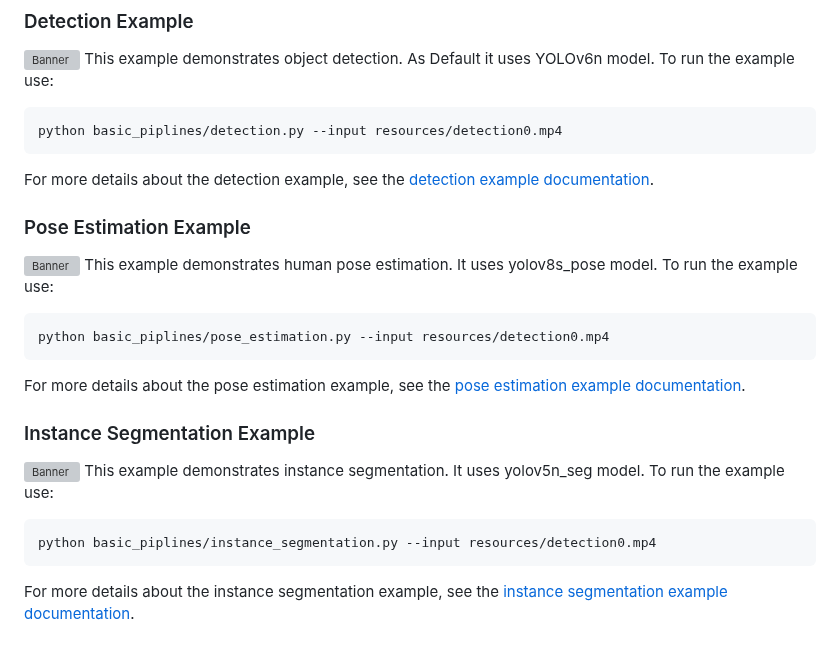
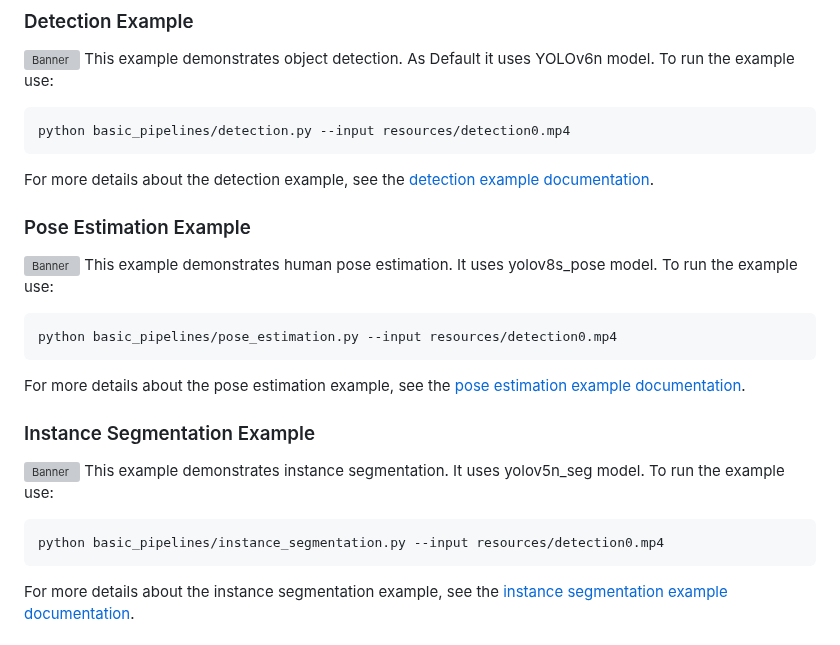
Before and after one commit to hailo-ai/hailo-rpi5-examples, a Markdown page: README.md, the part around the change. Drawn GitHub-style; grey boxes are pictures that could not be loaded.

Commit message:
fixed typo in doc

````diff
--- a/README.md
+++ b/README.md
@@ -53,7 +53,7 @@ pip install -r requirements.txt
 This example demonstrates object detection. As Default it uses YOLOv6n model.
 To run the example use:
 ```bash
-python basic_piplines/detection.py --input resources/detection0.mp4
+python basic_pipelines/detection.py --input resources/detection0.mp4
 ```
 For more details about the detection example, see the [detection example documentation](doc/basic-pipelines.md#detection-example).
 
@@ -62,7 +62,7 @@ For more details about the detection example, see the [detection example documen
 This example demonstrates human pose estimation. It uses yolov8s_pose model.
 To run the example use:
 ```bash
-python basic_piplines/pose_estimation.py --input resources/detection0.mp4
+python basic_pipelines/pose_estimation.py --input resources/detection0.mp4
 ```
 For more details about the pose estimation example, see the [pose estimation example documentation](doc/basic-pipelines.md#pose-estimation-example).
 
@@ -71,7 +71,7 @@ For more details about the pose estimation example, see the [pose estimation exa
 This example demonstrates instance segmentation. It uses yolov5n_seg model.
 To run the example use:
 ```bash
-python basic_piplines/instance_segmentation.py --input resources/detection0.mp4
+python basic_pipelines/instance_segmentation.py --input resources/detection0.mp4
 ```
 For more details about the instance segmentation example, see the [instance segmentation example documentation](doc/basic-pipelines.md#instance-segmentation-example).
 
````
